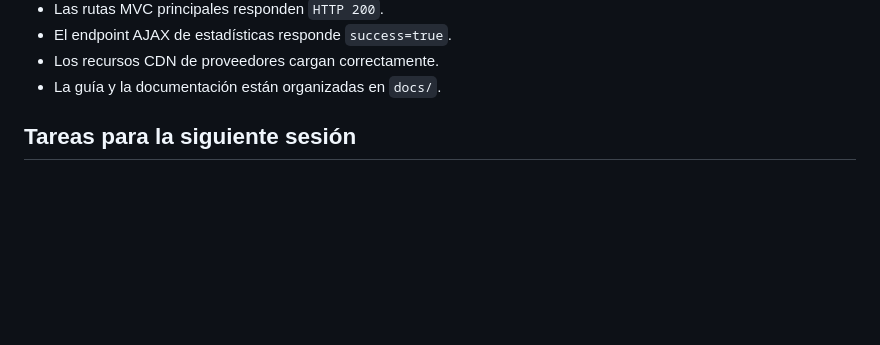
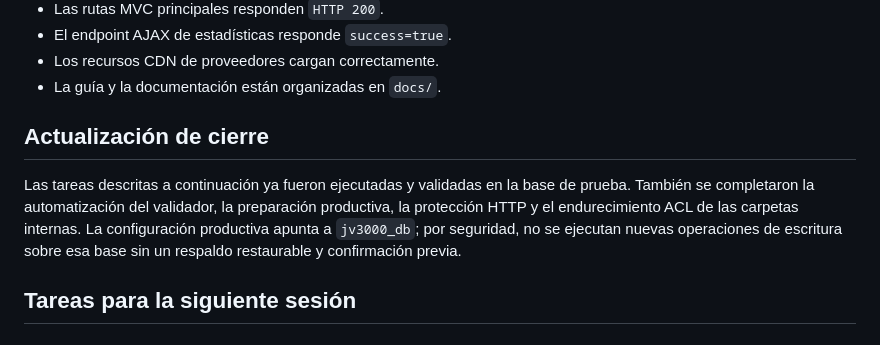
Before and after one commit to baxters0621/JV3000, a Markdown page: docs/PLAN DE CONTINUACION.md, the part around the change. GitHub-like rendering; blank space fills up the shorter version.

```diff
--- a/docs/PLAN DE CONTINUACION.md
+++ b/docs/PLAN DE CONTINUACION.md
@@ -15,6 +15,10 @@ Validaciones ya realizadas:
 - El endpoint AJAX de estadísticas responde `success=true`.
 - Los recursos CDN de proveedores cargan correctamente.
 - La guía y la documentación están organizadas en `docs/`.
+
+## Actualización de cierre
+
+Las tareas descritas a continuación ya fueron ejecutadas y validadas en la base de prueba. También se completaron la automatización del validador, la preparación productiva, la protección HTTP y el endurecimiento ACL de las carpetas internas. La configuración productiva apunta a `jv3000_db`; por seguridad, no se ejecutan nuevas operaciones de escritura sobre esa base sin un respaldo restaurable y confirmación previa.
 
 ## Tareas para la siguiente sesión
 
```
Also changed, not shown: docs/BITACORA.md (+1 -0 lines).
